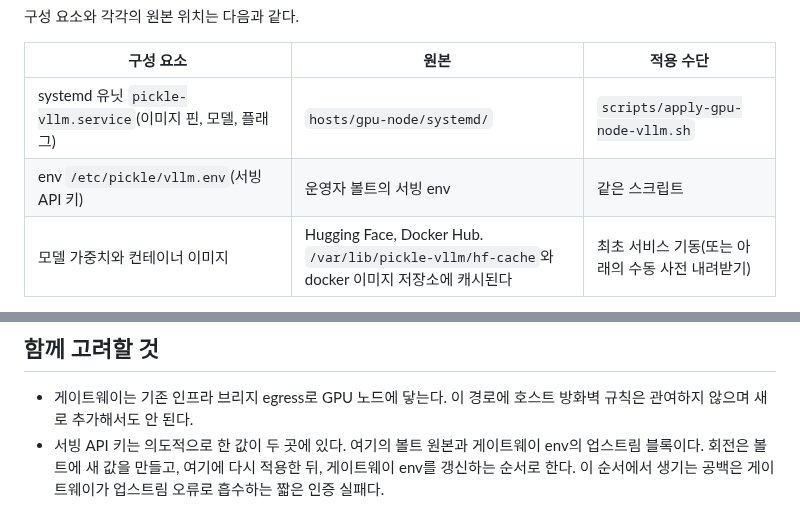
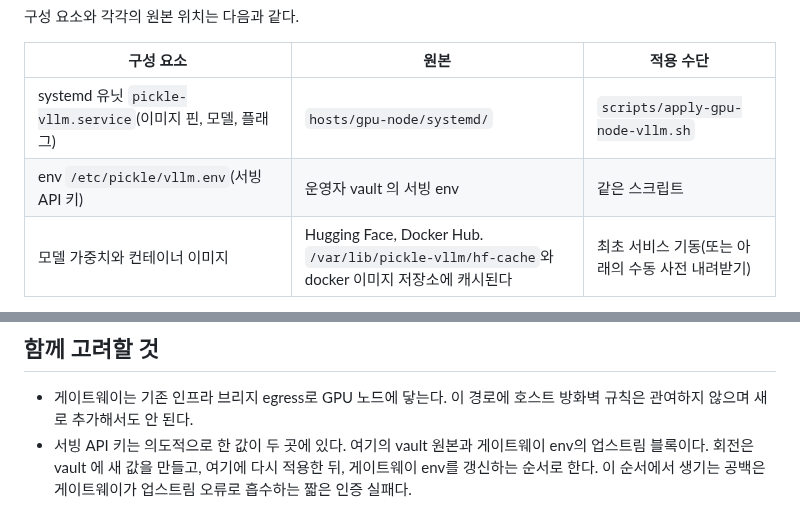
Before and after one commit to PNUops/pickle-infra-example, a Markdown page: runbooks/gpu-node-vllm.md, 2 parts joined by grey strips. Drawn GitHub-style.

```diff
--- a/runbooks/gpu-node-vllm.md
+++ b/runbooks/gpu-node-vllm.md
@@ -9,7 +9,7 @@ aarch64 GPU 노드다(전용 VRAM이 없어 모델 크기 예산과 OS가 한
 | 구성 요소 | 원본 | 적용 수단 |
 |---|---|---|
 | systemd 유닛 `pickle-vllm.service`(이미지 핀, 모델, 플래그) | `hosts/gpu-node/systemd/` | `scripts/apply-gpu-node-vllm.sh` |
-| env `/etc/pickle/vllm.env`(서빙 API 키) | 운영자 볼트의 서빙 env | 같은 스크립트 |
+| env `/etc/pickle/vllm.env`(서빙 API 키) | 운영자 vault 의 서빙 env | 같은 스크립트 |
 | 모델 가중치와 컨테이너 이미지 | Hugging Face, Docker Hub. `/var/lib/pickle-vllm/hf-cache`와 docker 이미지 저장소에 캐시된다 | 최초 서비스 기동(또는 아래의 수동 사전 내려받기) |
 
 서빙 엔드포인트는 `http://192.0.2.20:8000/v1`이다(캠퍼스 대역 전용, 공인 인바운드
@@ -140,7 +140,7 @@ systemd가 아니라 펌웨어 동작이고, BMC가 없는 노드라 네트워
 
 - 게이트웨이는 기존 인프라 브리지 egress로 GPU 노드에 닿는다. 이 경로에 호스트 방화벽
   규칙은 관여하지 않으며 새로 추가해서도 안 된다.
-- 서빙 API 키는 의도적으로 한 값이 두 곳에 있다. 여기의 볼트 원본과 게이트웨이 env의
-  업스트림 블록이다. 회전은 볼트에 새 값을 만들고, 여기에 다시 적용한 뒤, 게이트웨이 env를
+- 서빙 API 키는 의도적으로 한 값이 두 곳에 있다. 여기의 vault 원본과 게이트웨이 env의
+  업스트림 블록이다. 회전은 vault 에 새 값을 만들고, 여기에 다시 적용한 뒤, 게이트웨이 env를
   갱신하는 순서로 한다. 이 순서에서 생기는 공백은 게이트웨이가 업스트림 오류로 흡수하는
   짧은 인증 실패다.
```
Also changed, not shown: runbooks/new-environment.md (+6 -6 lines).
